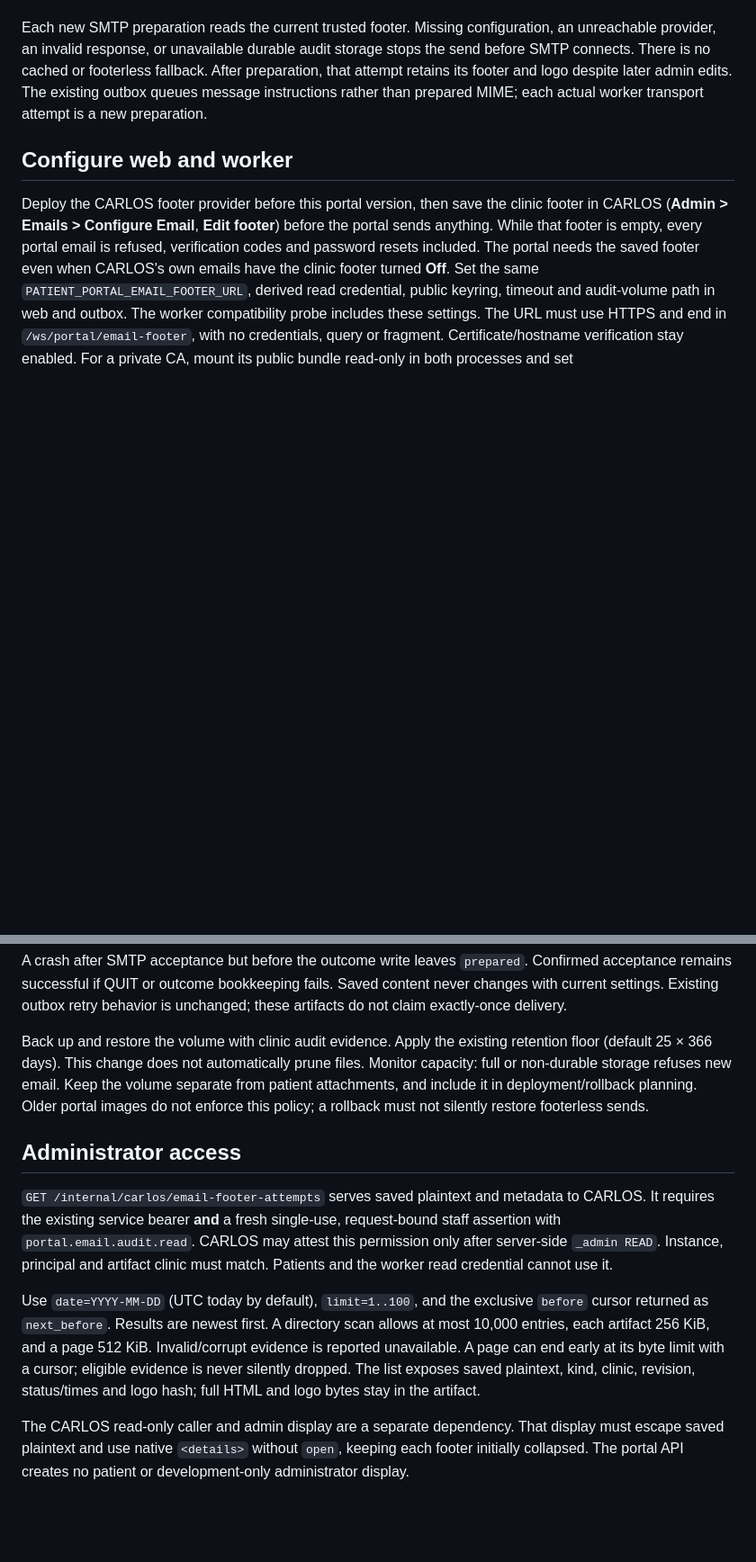
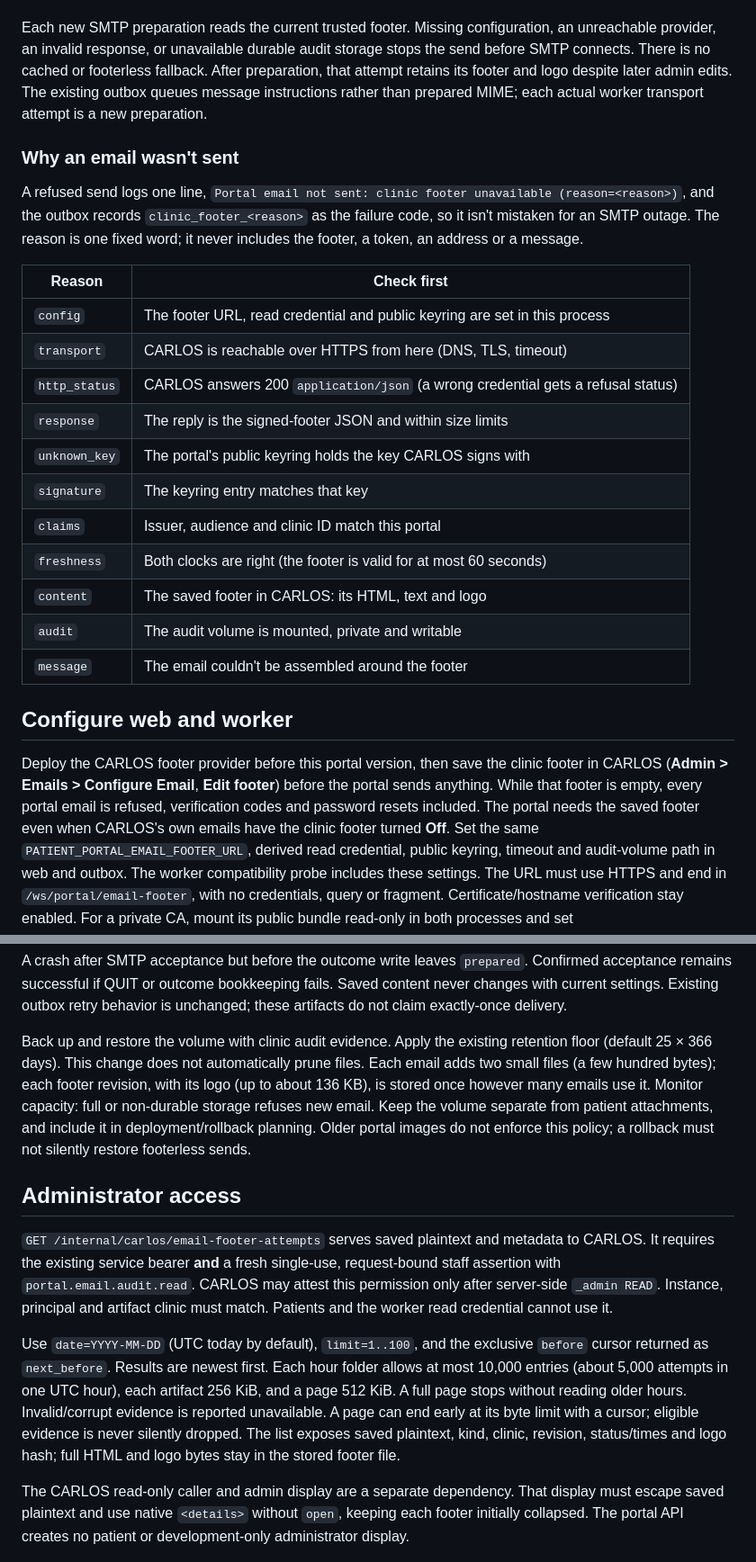
Before and after one commit to carlos-emr/carlos-portal, a Markdown page: docs/clinic-email-footer.md, 2 parts joined by grey strips. Shown at 90% size. Drawn GitHub-style; blank space fills up the shorter version.

Commit message:
docs: footer failure reasons, the new audit layout, and dev setup
- docs/clinic-email-footer.md: a "Why an email wasn't sent" table of the
  reason codes and what to check first. The evidence section now covers
  hour folders and footers stored once per revision. The scan limit is
  now per hour folder, and the growth note gives bytes per email.
- README: the development block says that with SMTP set, every email
  needs a CARLOS footer (there is no development fake), names the four
  settings, and says what the log shows when they're missing.

Co-Authored-By: Claude Opus 5.5 <noreply@anthropic.com>
Signed-off-by: Ben Heerema <ben@maplecreekmedical.ca>

```diff
--- a/docs/clinic-email-footer.md
+++ b/docs/clinic-email-footer.md
@@ -11,6 +11,27 @@ stops the send before SMTP connects. There is no cached or footerless fallback.
 After preparation, that attempt retains its footer and logo despite later admin
 edits. The existing outbox queues message instructions rather than prepared MIME;
 each actual worker transport attempt is a new preparation.
+
+### Why an email wasn't sent
+
+A refused send logs one line, `Portal email not sent: clinic footer unavailable
+(reason=<reason>)`, and the outbox records `clinic_footer_<reason>` as the failure
+code, so it isn't mistaken for an SMTP outage. The reason is one fixed word; it never
+includes the footer, a token, an address or a message.
+
+| Reason | Check first |
+| --- | --- |
+| `config` | The footer URL, read credential and public keyring are set in this process |
+| `transport` | CARLOS is reachable over HTTPS from here (DNS, TLS, timeout) |
+| `http_status` | CARLOS answers 200 `application/json` (a wrong credential gets a refusal status) |
+| `response` | The reply is the signed-footer JSON and within size limits |
+| `unknown_key` | The portal's public keyring holds the key CARLOS signs with |
+| `signature` | The keyring entry matches that key |
+| `claims` | Issuer, audience and clinic ID match this portal |
+| `freshness` | Both clocks are right (the footer is valid for at most 60 seconds) |
+| `content` | The saved footer in CARLOS: its HTML, text and logo |
+| `audit` | The audit volume is mounted, private and writable |
+| `message` | The email couldn't be assembled around the footer |
 
 ## Configure web and worker
 
@@ -81,7 +105,8 @@ is unchanged; these artifacts do not claim exactly-once delivery.
 
 Back up and restore the volume with clinic audit evidence. Apply the existing
 retention floor (default 25 × 366 days). This change does not automatically prune
-files. Monitor capacity: full or non-durable storage refuses new email. Keep the
+files. Each email adds two small files (a few hundred bytes); each footer revision,
+with its logo (up to about 136 KB), is stored once however many emails use it. Monitor capacity: full or non-durable storage refuses new email. Keep the
 volume separate from patient attachments, and include it in deployment/rollback
 planning. Older portal images do not enforce this policy; a rollback must not
 silently restore footerless sends.
@@ -95,12 +120,13 @@ this permission only after server-side `_admin READ`. Instance, principal and
 artifact clinic must match. Patients and the worker read credential cannot use it.
 
 Use `date=YYYY-MM-DD` (UTC today by default), `limit=1..100`, and the exclusive
-`before` cursor returned as `next_before`. Results are newest first. A directory
-scan allows at most 10,000 entries, each artifact 256 KiB, and a page 512 KiB.
+`before` cursor returned as `next_before`. Results are newest first. Each hour folder
+allows at most 10,000 entries (about 5,000 attempts in one UTC hour), each artifact
+256 KiB, and a page 512 KiB. A full page stops without reading older hours.
 Invalid/corrupt evidence is reported unavailable. A page can end early at its byte
 limit with a cursor; eligible evidence is never silently dropped. The list exposes
 saved plaintext, kind, clinic, revision, status/times and logo hash; full HTML and
-logo bytes stay in the artifact.
+logo bytes stay in the stored footer file.
 
 The CARLOS read-only caller and admin display are a separate dependency. That
 display must escape saved plaintext and use native `<details>` without `open`,
```
Also changed, not shown: other parts of docs/clinic-email-footer.md (+6 -3 lines), README.md (+8 -0 lines).
